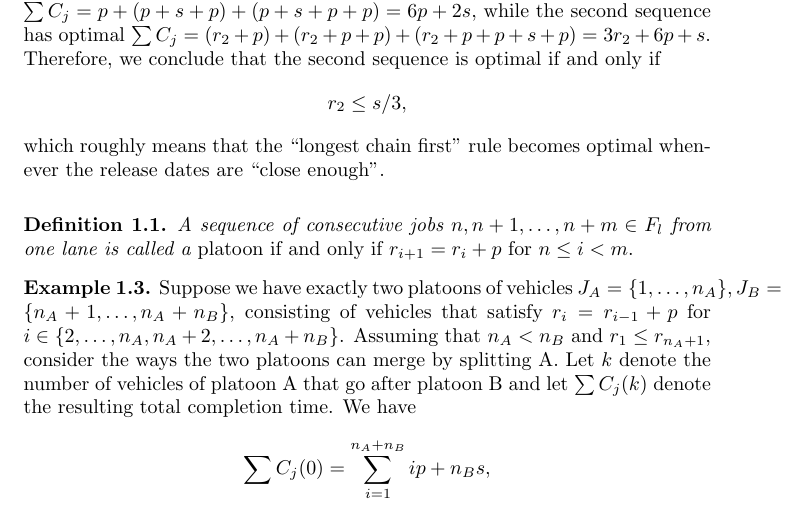
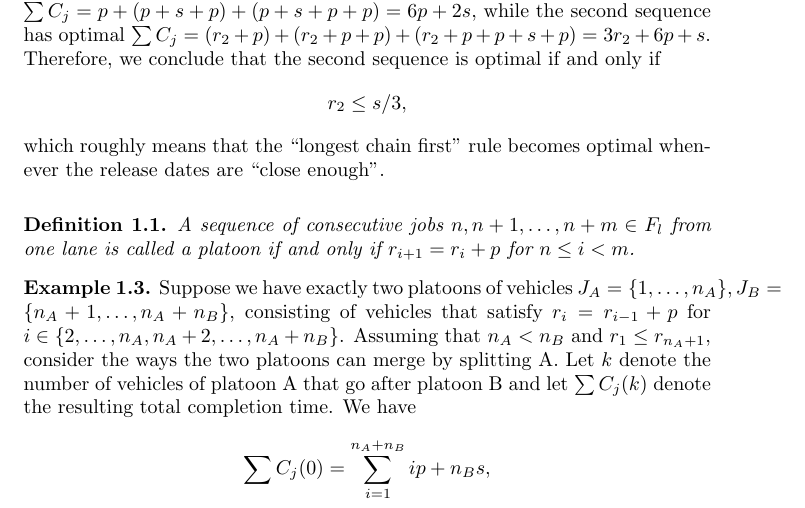
Before and after one commit to jeroenvanriel/traffic-scheduling, a LaTeX document (scheduling/model/model.tex): part of page 3 of 8, cut so that both start at the same text. Compiled offline with pdfLaTeX.

Commit message:
remove emphasis from definition
I don't know how to emphasize text (make it regular) in a definition environment.

```diff
--- a/scheduling/model/model.tex
+++ b/scheduling/model/model.tex
@@ -168,7 +168,7 @@ solution methods, let us first consider some simple examples.
 \end{figure}
 %
 \begin{define}
-  A sequence of consecutive jobs $n, n+1, \dots, n+m \in F_{l}$ from one lane is called a \normalfont{platoon} if and only if $r_{i+1} = r_{i} + p$ for $n \leq i < m$.
+  A sequence of consecutive jobs $n, n+1, \dots, n+m \in F_{l}$ from one lane is called a platoon if and only if $r_{i+1} = r_{i} + p$ for $n \leq i < m$.
 \end{define}
 %
 \begin{eg}
```
